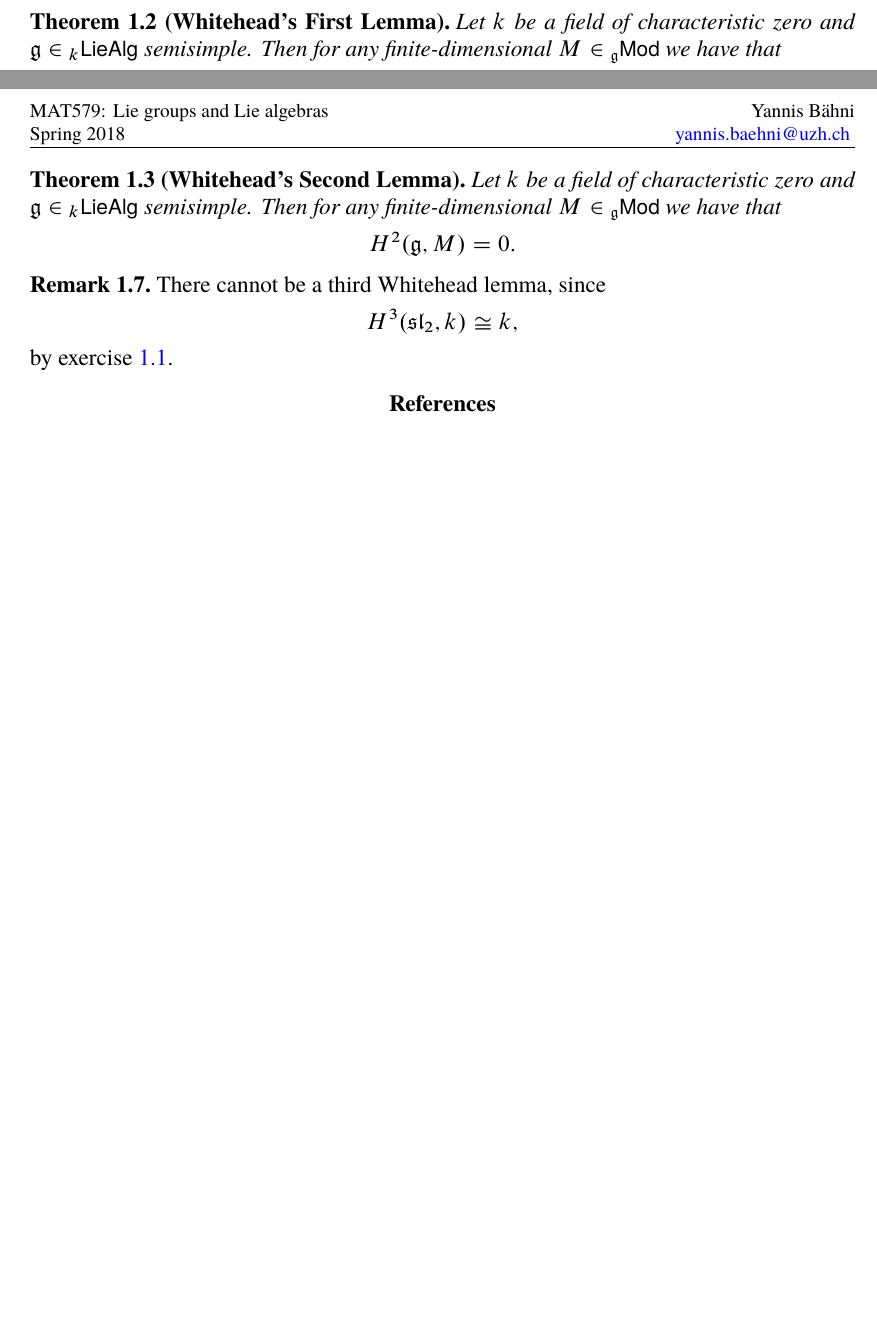
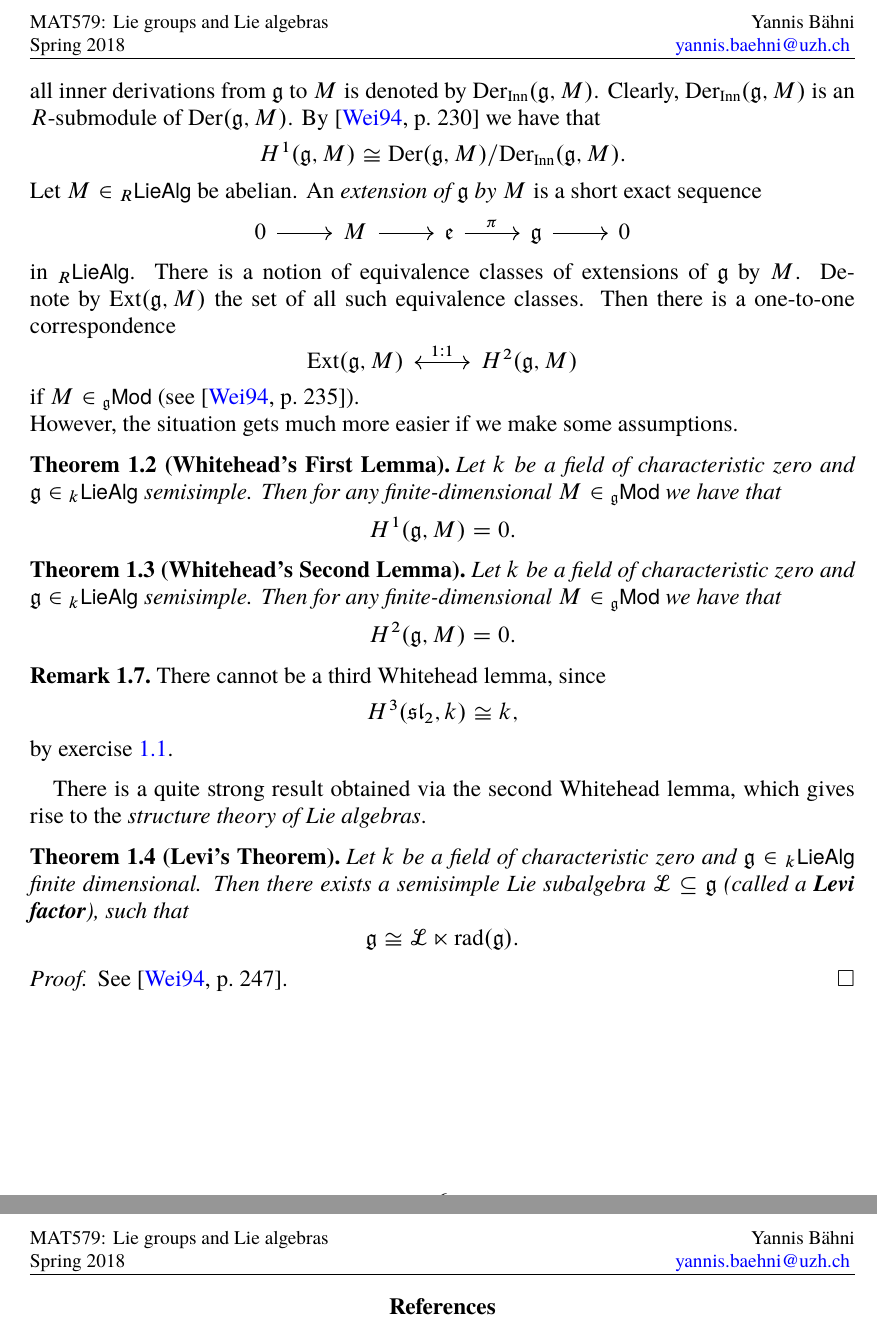
Before and after one commit to TheGeekGreek/spring_18, a LaTeX paper (Lie_groups_and_algebras/main.tex): two parts of pages 5 and 6 of 6 before the commit and two parts of pages 6 and 7 of 7 after it, joined at a grey line, cut so that both start at the same text, the shorter picture padded with empty space. The pictures show the PDF file Lie_groups_and_algebras/main.pdf that the author committed with the source.

Commit message:
Lie done

```diff
--- a/Lie_groups_and_algebras/main.tex
+++ b/Lie_groups_and_algebras/main.tex
@@ -233,6 +233,24 @@ Observe, that for each $n \in \omega$, we have that $C_n \in {_{\mathfrak{g}}}\m
 \end{example}
 
 \section*{The Whitehead Lemmas}
+Let $M \in {_\mathfrak{g}}\mathsf{Mod}$ and denote by $\mathrm{Der}(\mathfrak{g},M)$ the \emph{derivations from $\mathfrak{g}$ to $M$}, i.e. mappings $D \in {_R}\mathsf{Mod}$, such that $D[x,y] = x(Dy) - y(Dx)$ holds for all $x,y \in \mathfrak{g}$. If $m \in M$, define $D_m(x) := xm$ for $x \in \mathfrak{g}$. This is called an \emph{inner derivation}. The $R$-module of all inner derivations from $\mathfrak{g}$ to $M$ is denoted by $\mathrm{Der}_{\mathrm{Inn}}(\mathfrak{g},M)$. Clearly, $\mathrm{Der}_{\mathrm{Inn}}(\mathfrak{g},M)$ is an $R$-submodule of $\mathrm{Der}(\mathfrak{g},M)$. By \cite[230]{weibel:homological_algebra:1994} we have that
+\begin{equation*}
+	H^1(\mathfrak{g},M) \cong \mathrm{Der}(\mathfrak{g},M)/\mathrm{Der}_{\mathrm{Inn}}(\mathfrak{g},M).
+\end{equation*}
+Let $M \in {_R}\mathsf{LieAlg}$ be abelian. An \emph{extension of $\mathfrak{g}$ by $M$} is a short exact sequence
+\begin{equation*}
+	\begin{tikzcd}
+		0 \arrow[r] & M \arrow[r] & \mathfrak{e} \arrow[r,"\pi"] & \mathfrak{g} \arrow[r] & 0
+	\end{tikzcd}
+\end{equation*}
+\noindent in $_{R}\mathsf{LieAlg}$. There is a notion of equivalence classes of extensions of $\mathfrak{g}$ by $M$. Denote by $\mathrm{Ext}(\mathfrak{g},M)$ the set of all such equivalence classes. Then there is a one-to-one correspondence
+\begin{equation*}
+	\begin{tikzcd}
+		\mathrm{Ext}(\mathfrak{g},M) \arrow[r,leftrightarrow,"1\colon 1"] & H^2(\mathfrak{g},M)
+	\end{tikzcd}
+\end{equation*}
+\noindent if $M \in {_\mathfrak{g}}\mathsf{Mod}$ (see \cite[235]{weibel:homological_algebra:1994}).\\
+However, the situation gets much more easier if we make some assumptions.
 
 \begin{theorem}[Whitehead's First Lemma]
 	\label{thm:Wfl}
@@ -258,3 +276,11 @@ Observe, that for each $n \in \omega$, we have that $C_n \in {_{\mathfrak{g}}}\m
 	\noindent by exercise \ref{ex:H^3_sl_2_k}.
 \end{remark}
 
+There is a quite strong result obtained via the second Whitehead lemma, which gives rise to the \emph{structure theory of Lie algebras}.
+
+\begin{theorem}[Levi's Theorem]
+	Let $k$ be a field of characteristic zero and $\mathfrak{g} \in {_k}\mathsf{LieAlg}$ finite dimensional. Then there exists a semisimple Lie subalgebra $\mathcal{L} \subseteq \mathfrak{g}$ (called a \bld{Levi factor}), such that
+	\begin{equation*}
+		\mathfrak{g} \cong \mathcal{L} \ltimes \mathrm{rad}(\mathfrak{g}).
+	\end{equation*}
+\end{theorem}
```
Also changed, not shown: Lie_groups_and_algebras/main.pdf, Lie_groups_and_algebras/main.tex (5 more changed lines).
